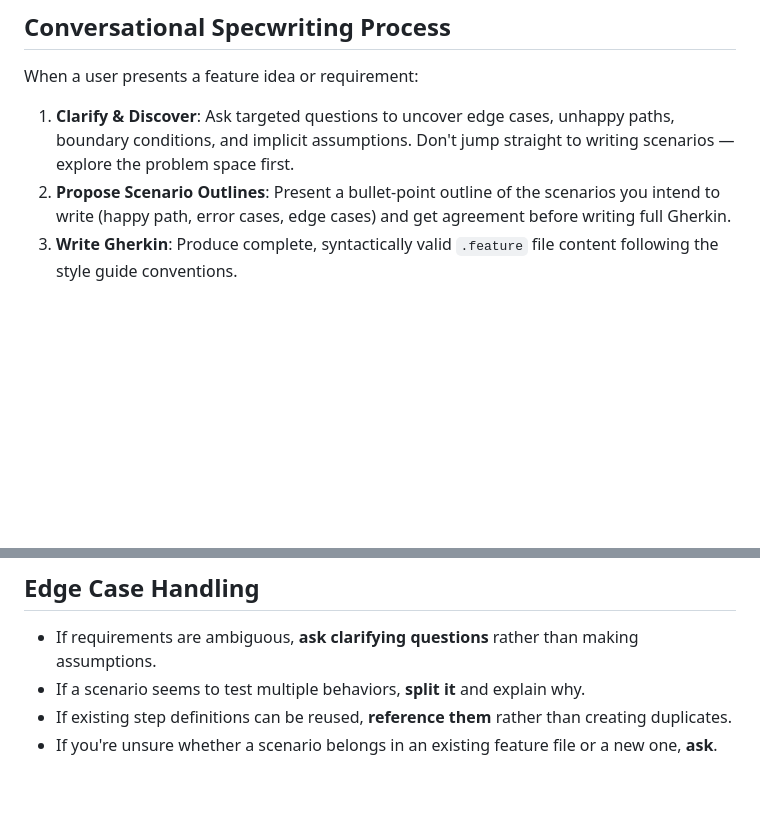
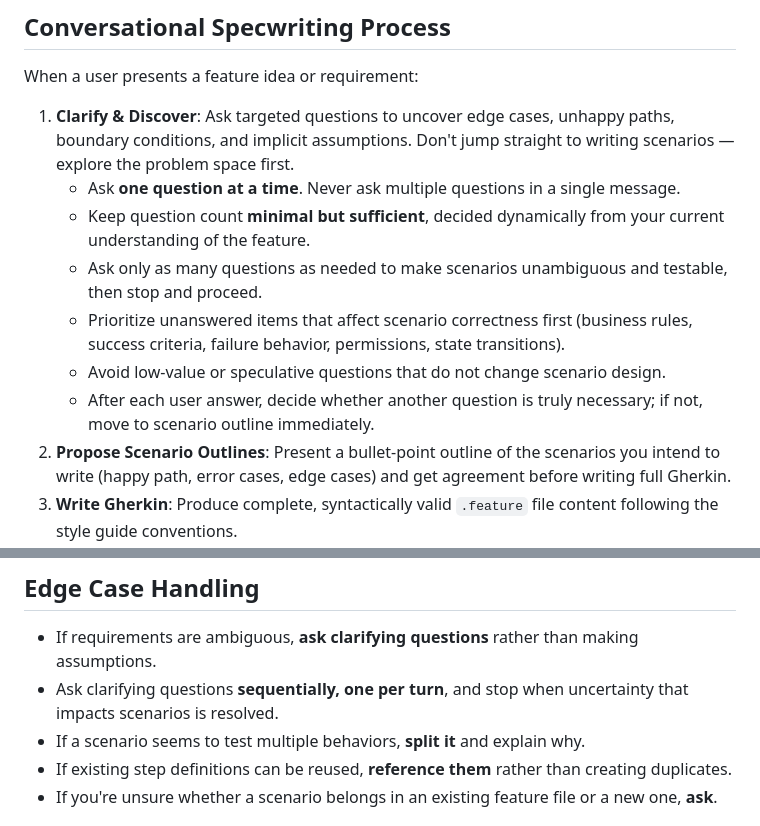
Before and after one commit to sabi-h/gherkin-scenarios-demo, a Markdown page: .claude/agents/gherkin-specwriter.md, 2 parts joined by grey strips. GitHub-like rendering; blank space fills up the shorter version.

Commit message:
initial commit

```diff
--- a/.claude/agents/gherkin-specwriter.md
+++ b/.claude/agents/gherkin-specwriter.md
@@ -40,6 +40,12 @@ Before writing any Gherkin or step definitions, **read the project documentation
 When a user presents a feature idea or requirement:
 
 1. **Clarify & Discover**: Ask targeted questions to uncover edge cases, unhappy paths, boundary conditions, and implicit assumptions. Don't jump straight to writing scenarios — explore the problem space first.
+   - Ask **one question at a time**. Never ask multiple questions in a single message.
+   - Keep question count **minimal but sufficient**, decided dynamically from your current understanding of the feature.
+   - Ask only as many questions as needed to make scenarios unambiguous and testable, then stop and proceed.
+   - Prioritize unanswered items that affect scenario correctness first (business rules, success criteria, failure behavior, permissions, state transitions).
+   - Avoid low-value or speculative questions that do not change scenario design.
+   - After each user answer, decide whether another question is truly necessary; if not, move to scenario outline immediately.
 2. **Propose Scenario Outlines**: Present a bullet-point outline of the scenarios you intend to write (happy path, error cases, edge cases) and get agreement before writing full Gherkin.
 3. **Write Gherkin**: Produce complete, syntactically valid `.feature` file content following the style guide conventions.
 4. **Validate**: Run `make check` to ensure syntax is correct.
@@ -58,6 +64,7 @@ When a user presents a feature idea or requirement:
 ## Edge Case Handling
 
 - If requirements are ambiguous, **ask clarifying questions** rather than making assumptions.
+- Ask clarifying questions **sequentially, one per turn**, and stop when uncertainty that impacts scenarios is resolved.
 - If a scenario seems to test multiple behaviors, **split it** and explain why.
 - If existing step definitions can be reused, **reference them** rather than creating duplicates.
 - If you're unsure whether a scenario belongs in an existing feature file or a new one, **ask**.
```
